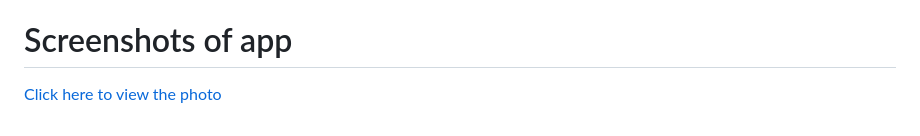
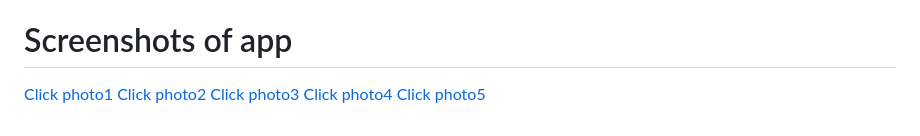
Before and after one commit to Maneesh-1306/Restory-, a Markdown page: README.md, the part around the change. Rendered like a GitHub page.

```diff
--- a/README.md
+++ b/README.md
@@ -47,4 +47,8 @@ Provide the complete Dart code for the StoryScreen class.
  App Testing in Android Mobile - Syam Durga Jashwanth
 
 # Screenshots of app
-[Click here to view the photo](images/IMG-20250905-WA0013.jpg)
+[Click photo1](images/IMG-20250905-WA0013.jpg)
+[Click  photo2]()
+[Click  photo3](g)
+[Click photo4]()
+[Click photo5](g)
```
